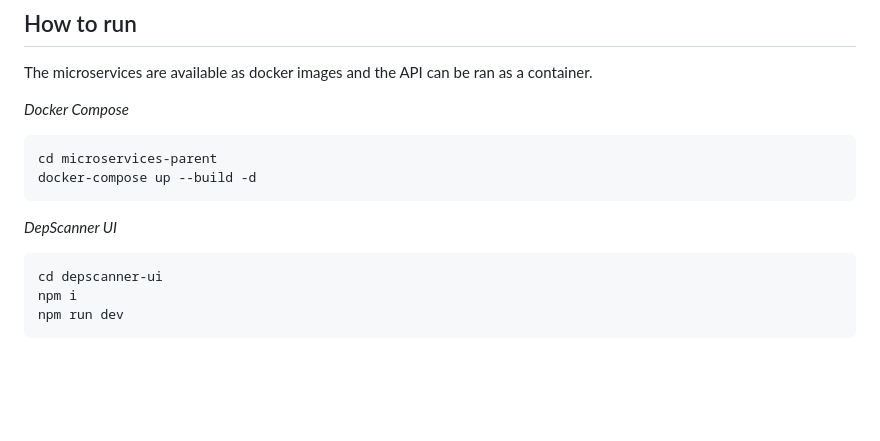
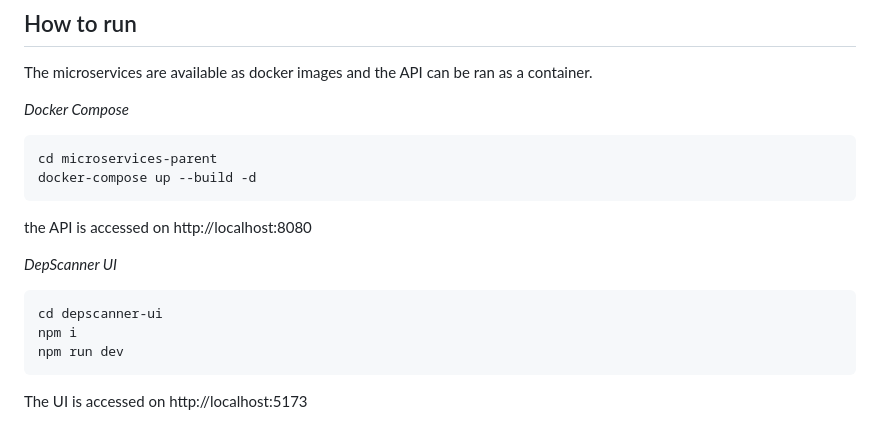
Before and after one commit to agrainger14/csc-7057-depscanner-project, a Markdown page: README.md, the part around the change. Drawn GitHub-style; blank space fills up the shorter version.

````diff
--- a/README.md
+++ b/README.md
@@ -36,6 +36,7 @@ _Docker Compose_
 cd microservices-parent
 docker-compose up --build -d
 ```
+the API is accessed on http://localhost:8080
 
 _DepScanner UI_
 
@@ -44,3 +45,4 @@ cd depscanner-ui
 npm i
 npm run dev
 ```
+The UI is accessed on http://localhost:5173
````
